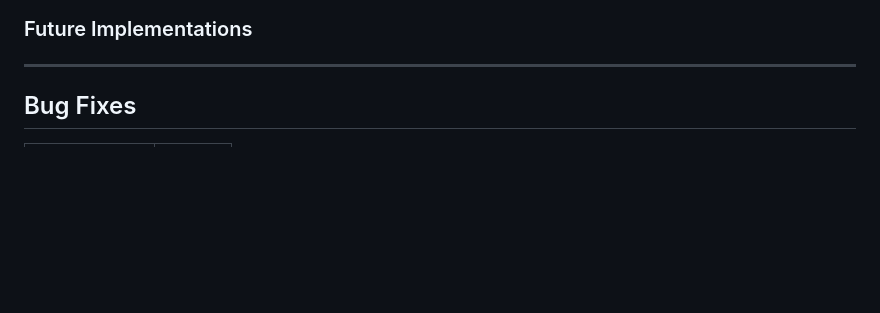
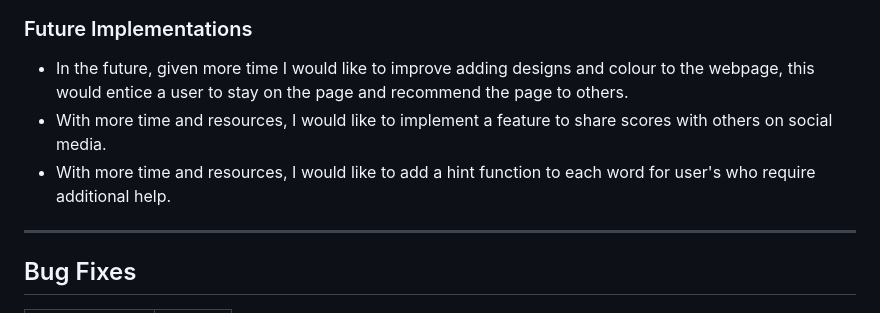
Before and after one commit to AlexAntony3/executioner, a Markdown page: README.md, the part around the change. GitHub-like rendering; blank space fills up the shorter version.

Commit message:
feat: add content to future implementations

```diff
--- a/README.md
+++ b/README.md
@@ -118,7 +118,9 @@ Validation
 ![Retry Validation](docs/screenshots/retry_validation.png "Retry Validation")
 
 ### Future Implementations
-
+* In the future, given more time I would like to improve adding designs and colour to the webpage, this would entice a user to stay on the page and recommend the page to others.
+* With more time and resources, I would like to implement a feature to share scores with others on social media.
+* With more time and resources, I would like to add a hint function to each word for user's who require additional help.
 ---
 
 ## Bug Fixes
```
